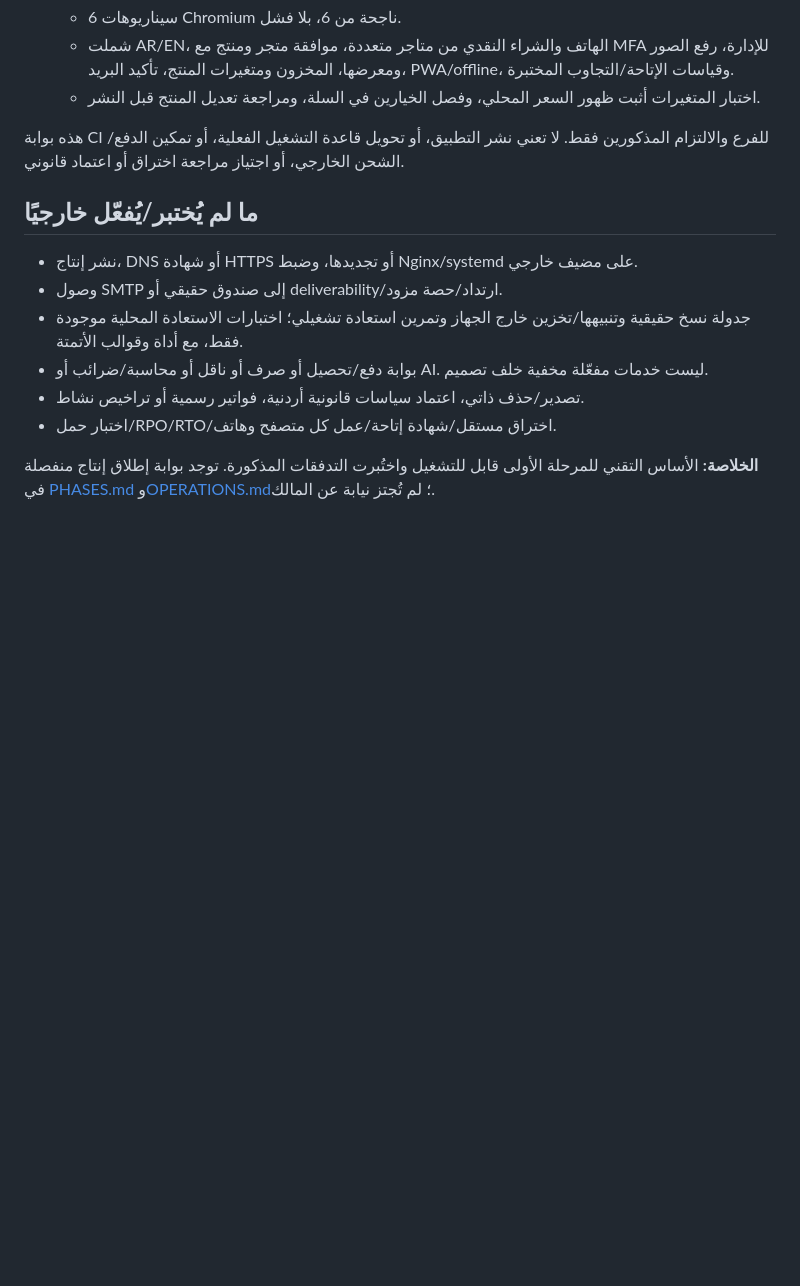
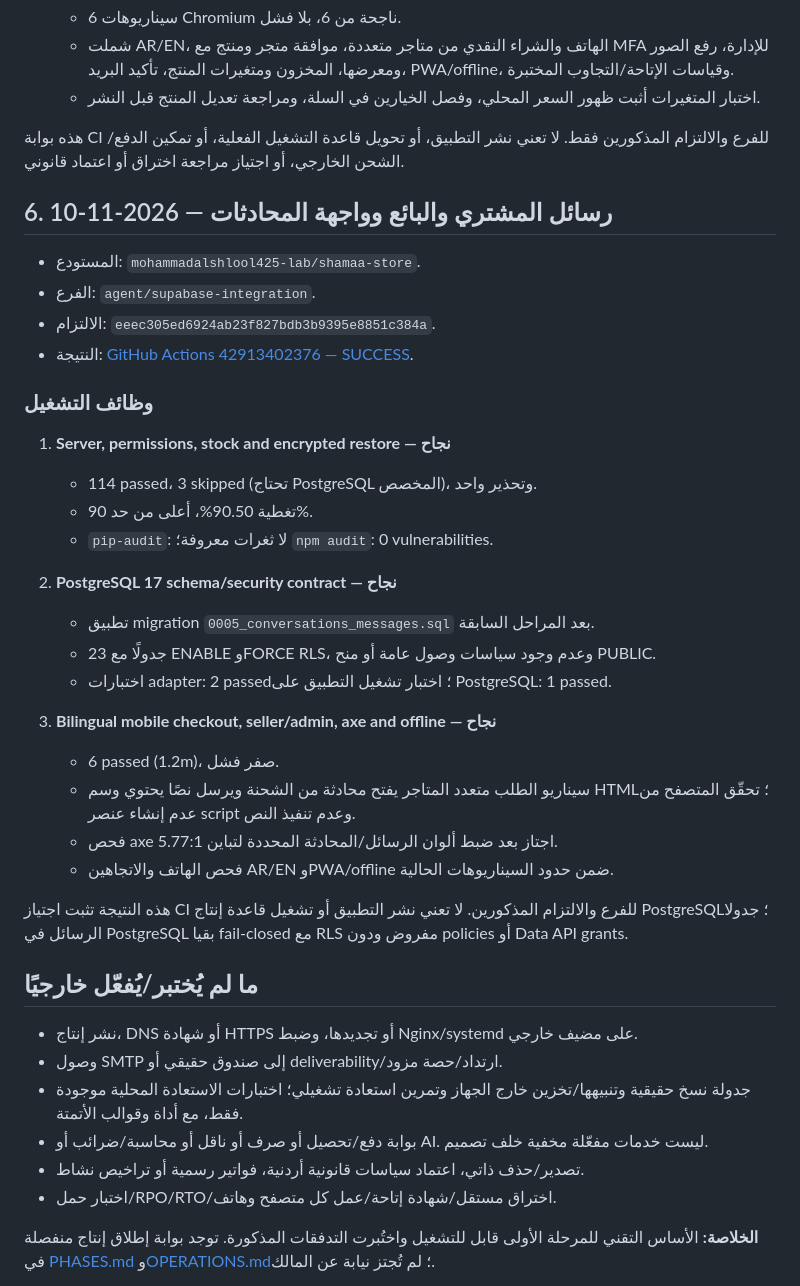
Before and after one commit to mohammadalshlool425-lab/shamaa-store, a Markdown page: docs/VERIFICATION.md, the part around one of its changes. Drawn GitHub-style; blank space fills up the shorter version.

```diff
--- a/docs/VERIFICATION.md
+++ b/docs/VERIFICATION.md
@@ -119,6 +119,33 @@ npm run check
 
 هذه بوابة CI للفرع والالتزام المذكورين فقط. لا تعني نشر التطبيق، أو تحويل قاعدة التشغيل الفعلية، أو تمكين الدفع/الشحن الخارجي، أو اجتياز مراجعة اختراق أو اعتماد قانوني.
 
+## 6. رسائل المشتري والبائع وواجهة المحادثات — 2026-11-10
+
+- المستودع: `mohammadalshlool425-lab/shamaa-store`.
+- الفرع: `agent/supabase-integration`.
+- الالتزام: `eeec305ed6924ab23f827bdb3b9395e8851c384a`.
+- النتيجة: [GitHub Actions 42913402376 — SUCCESS](https://github.com/mohammadalshlool425-lab/shamaa-store/actions/runs/42913402376).
+
+### وظائف التشغيل
+
+1. **Server, permissions, stock and encrypted restore — نجاح**
+   - 114 passed، 3 skipped (تحتاج PostgreSQL المخصص)، وتحذير واحد.
+   - تغطية 90.50%، أعلى من حد 90%.
+   - `pip-audit`: لا ثغرات معروفة؛ `npm audit`: 0 vulnerabilities.
+
+2. **PostgreSQL 17 schema/security contract — نجاح**
+   - تطبيق migration `0005_conversations_messages.sql` بعد المراحل السابقة.
+   - 23 جدولًا مع ENABLE وFORCE RLS، وعدم وجود سياسات وصول عامة أو منح PUBLIC.
+   - اختبارات adapter: 2 passed؛ اختبار تشغيل التطبيق على PostgreSQL: 1 passed.
+
+3. **Bilingual mobile checkout, seller/admin, axe and offline — نجاح**
+   - 6 passed (1.2m)، صفر فشل.
+   - سيناريو الطلب متعدد المتاجر يفتح محادثة من الشحنة ويرسل نصًا يحتوي وسم HTML؛ تحقّق المتصفح من عدم إنشاء عنصر script وعدم تنفيذ النص.
+   - فحص axe اجتاز بعد ضبط ألوان الرسائل/المحادثة المحددة لتباين 5.77:1.
+   - فحص الهاتف والاتجاهين AR/EN وPWA/offline ضمن حدود السيناريوهات الحالية.
+
+هذه النتيجة تثبت اجتياز CI للفرع والالتزام المذكورين. لا تعني نشر التطبيق أو تشغيل قاعدة إنتاج PostgreSQL؛ جدولا الرسائل في PostgreSQL بقيا fail-closed مع RLS مفروض ودون policies أو Data API grants.
+
 ## ما لم يُختبر/يُفعّل خارجيًا
 
 - نشر إنتاج، DNS أو شهادة HTTPS أو تجديدها، وضبط Nginx/systemd على مضيف خارجي.
```
Also changed, not shown: other parts of docs/VERIFICATION.md (+1 -1 lines), docs/PHASES.md (+21 -7 lines).
